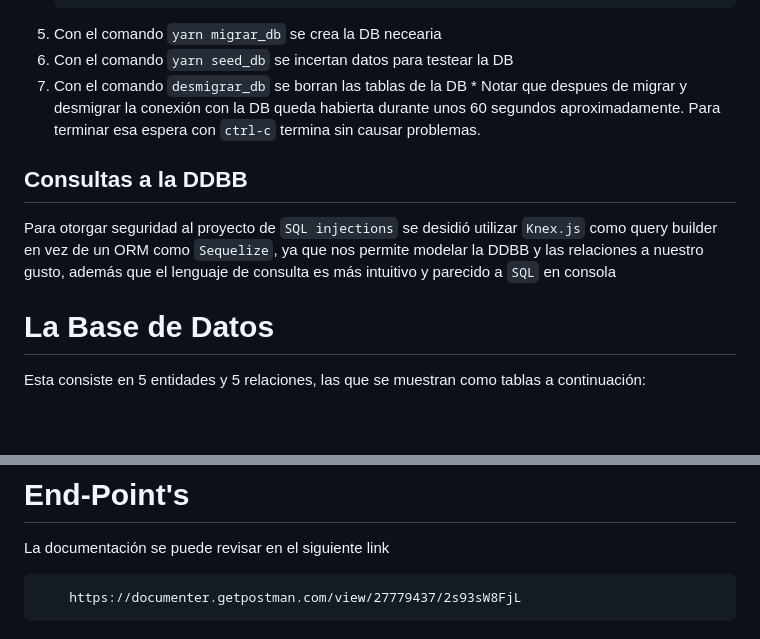
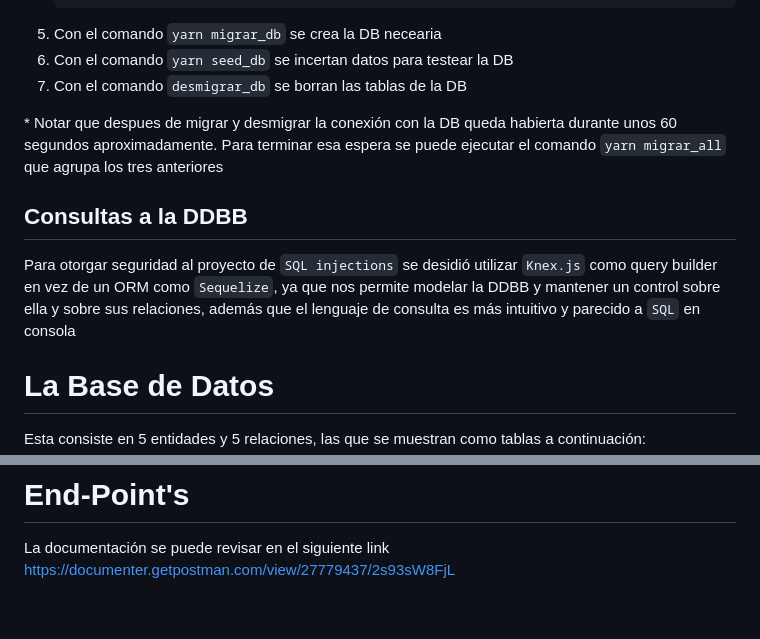
Before and after one commit to nhi1016/grupo-Mamba-Mentality-backend, a Markdown page: README.md, 2 parts joined by grey strips. Drawn GitHub-style; blank space fills up the shorter version.

Commit message:
docs(readme):revision

````diff
--- a/README.md
+++ b/README.md
@@ -56,10 +56,11 @@ El cual instalará los siguientes paquetes:
 4. Con el comando ``yarn migrar_db`` se crea la DB necearia
 5. Con el comando ``yarn seed_db`` se incertan datos para testear la DB
 6. Con el comando ``desmigrar_db`` se borran las tablas de la DB
-\* Notar que despues de migrar y desmigrar la conexión con la DB queda habierta durante unos 60 segundos aproximadamente. Para terminar esa espera con `ctrl-c` termina sin causar problemas.
+
+\* Notar que despues de migrar y desmigrar la conexión con la DB queda habierta durante unos 60 segundos aproximadamente. Para terminar esa espera se puede ejecutar el comando `yarn migrar_all` que agrupa los tres anteriores
 
 ## Consultas a la DDBB
-Para otorgar seguridad al proyecto de `SQL injections` se desidió utilizar `Knex.js` como query builder en vez de un ORM como `Sequelize`, ya que nos permite modelar la DDBB y las relaciones a nuestro gusto, además que el lenguaje de consulta es más intuitivo y parecido a ``SQL`` en consola
+Para otorgar seguridad al proyecto de `SQL injections` se desidió utilizar `Knex.js` como query builder en vez de un ORM como `Sequelize`, ya que nos permite modelar la DDBB y mantener un control sobre ella y sobre sus relaciones, además que el lenguaje de consulta es más intuitivo y parecido a ``SQL`` en consola
 
 # La Base de Datos
 Esta consiste en 5 entidades y 5 relaciones, las que se muestran como tablas a continuación:
@@ -78,6 +79,4 @@ Esta consiste en 5 entidades y 5 relaciones, las que se muestran como tablas a c
 
 # End-Point's
 La documentación se puede revisar en el siguiente link
-```link
-	https://documenter.getpostman.com/view/27779437/2s93sW8FjL
-```
+https://documenter.getpostman.com/view/27779437/2s93sW8FjL
````
